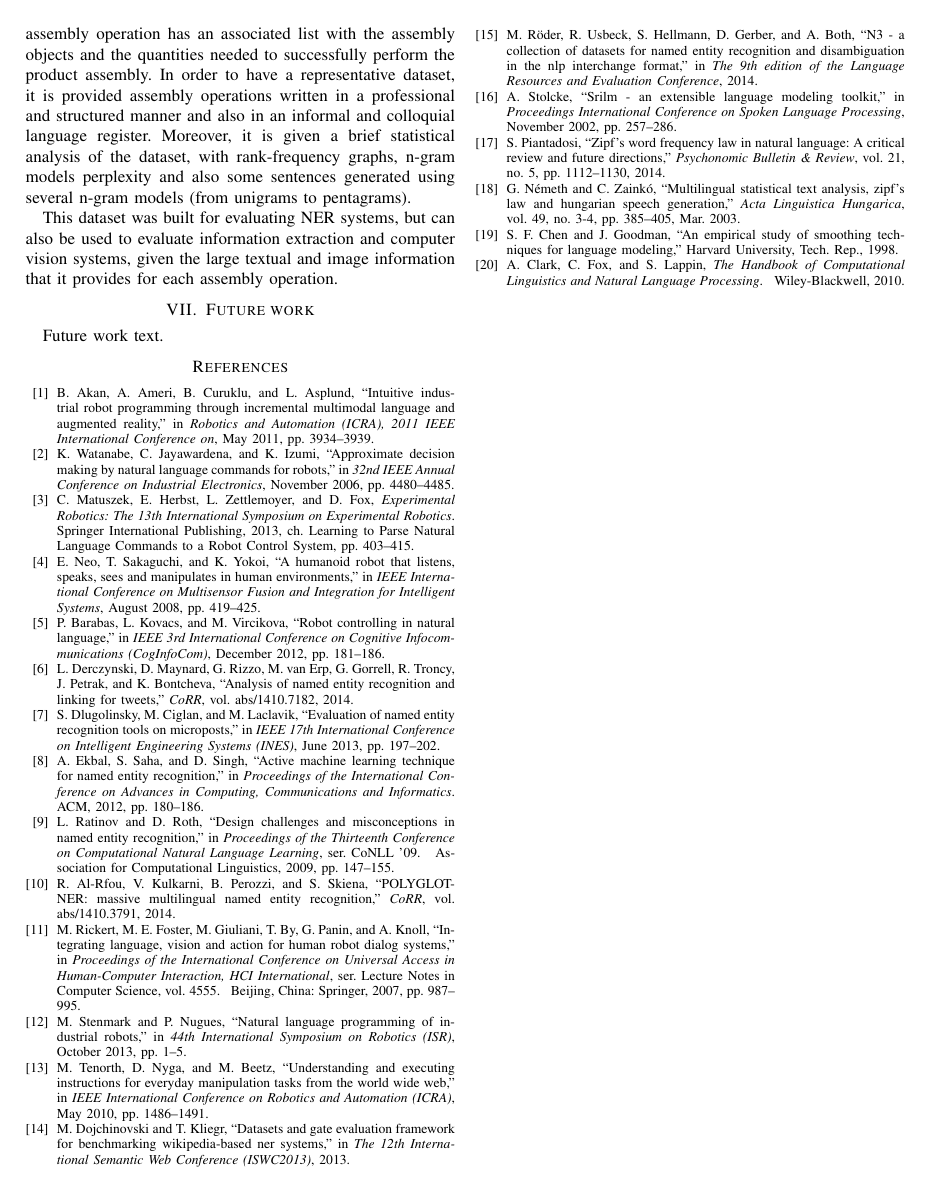
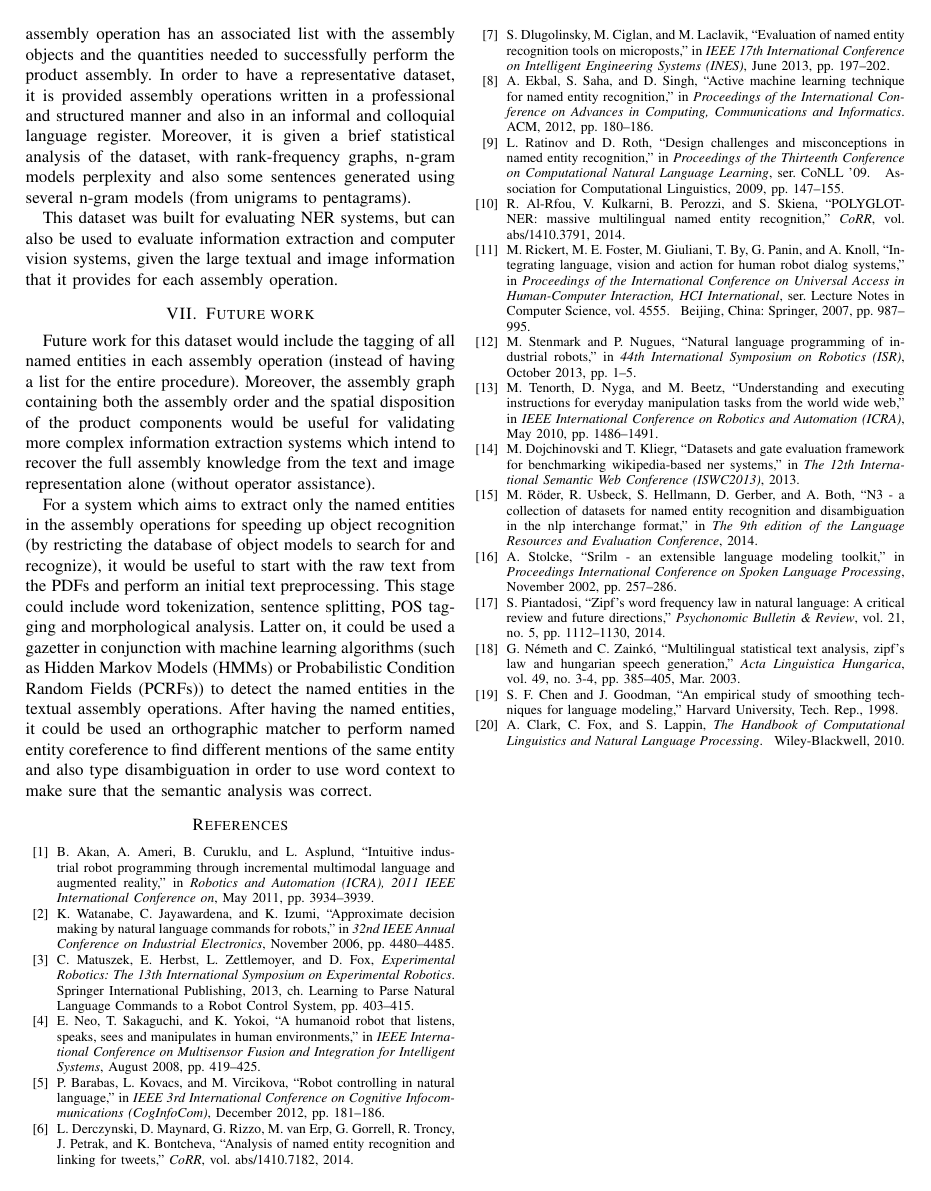
Before and after one commit to carlosmccosta/Assembly-Named-Entity-Recognition-Dataset, a LaTeX paper (article/master.tex, which reads article/tex/glossaries.tex, article/tex/sections/future-work.tex): page 8 of 8. Compiled offline with pdfLaTeX.

Commit message:
Finished future work.

```diff
--- a/article/tex/glossaries.tex
+++ b/article/tex/glossaries.tex
@@ -1,14 +1,16 @@
 % abbreviations:
 \newacronym{cad}{CAD}{Computer Aided Design}
+\newacronym{ccg}{CCG}{Combinatory Categorial Grammar}
 \newacronym{dna}{DNA}{Deoxyribonucleic Acid}
+\newacronym{hmm}{HMM}{Hidden Markov Model}
+\newacronym{kif}{KIF}{Knowledge Integration Framework}
 \newacronym{ml}{ML}{Machine Learning}
-\newacronym{ccg}{CCG}{Combinatory Categorial Grammar}
-\newacronym{kif}{KIF}{Knowledge Integration Framework}
 \newacronym{ner}{NER}{Named Entity Recognition}
 \newacronym{nlp}{NLP}{Natural Language Processing}
 \newacronym{ocr}{OCR}{Optical Character Recognition}
+\newacronym{pcfg}{PCFG}{Probabilistic Context-Free Grammar}
+\newacronym{pcrf}{PCRF}{Probabilistic Condition Random Field}
 \newacronym{pdf}{PDF}{Portable Document Format}
-\newacronym{pcfg}{PCFG}{Probabilistic Context-Free Grammar}
 \newacronym{pos}{POS}{Part-Of-Speech}
 \newacronym{rpm}{RPM}{Rotations Per Minute}
 \newacronym{srilm}{SRILM}{Stanford Research Institute Language Models Toolkit}
--- a/article/tex/sections/future-work.tex
+++ b/article/tex/sections/future-work.tex
@@ -1,3 +1,5 @@
 \section{Future work}\label{sec:future-work}
 
-Future work text.
+Future work for this dataset would include the tagging of all named entities in each assembly operation (instead of having a list for the entire procedure). Moreover, the assembly graph containing both the assembly order and the spatial disposition of the product components would be useful for validating more complex information extraction systems which intend to recover the full assembly knowledge from the text and image representation alone (without operator assistance).
+
+For a system which aims to extract only the named entities in the assembly operations for speeding up object recognition (by restricting the database of object models to search for and recognize), it would be useful to start with the raw text from the \glspl{pdf} and perform an initial text preprocessing. This stage could include word tokenization, sentence splitting, \gls{pos} tagging and morphological analysis. Latter on, it could be used a gazetter in conjunction with machine learning algorithms (such as \glspl{hmm} or \glspl{pcrf}) to detect the named entities in the textual assembly operations. After having the named entities, it could be used an orthographic matcher to perform named entity coreference to find different mentions of the same entity and also type disambiguation in order to use word context to make sure that the semantic analysis was correct.
```
